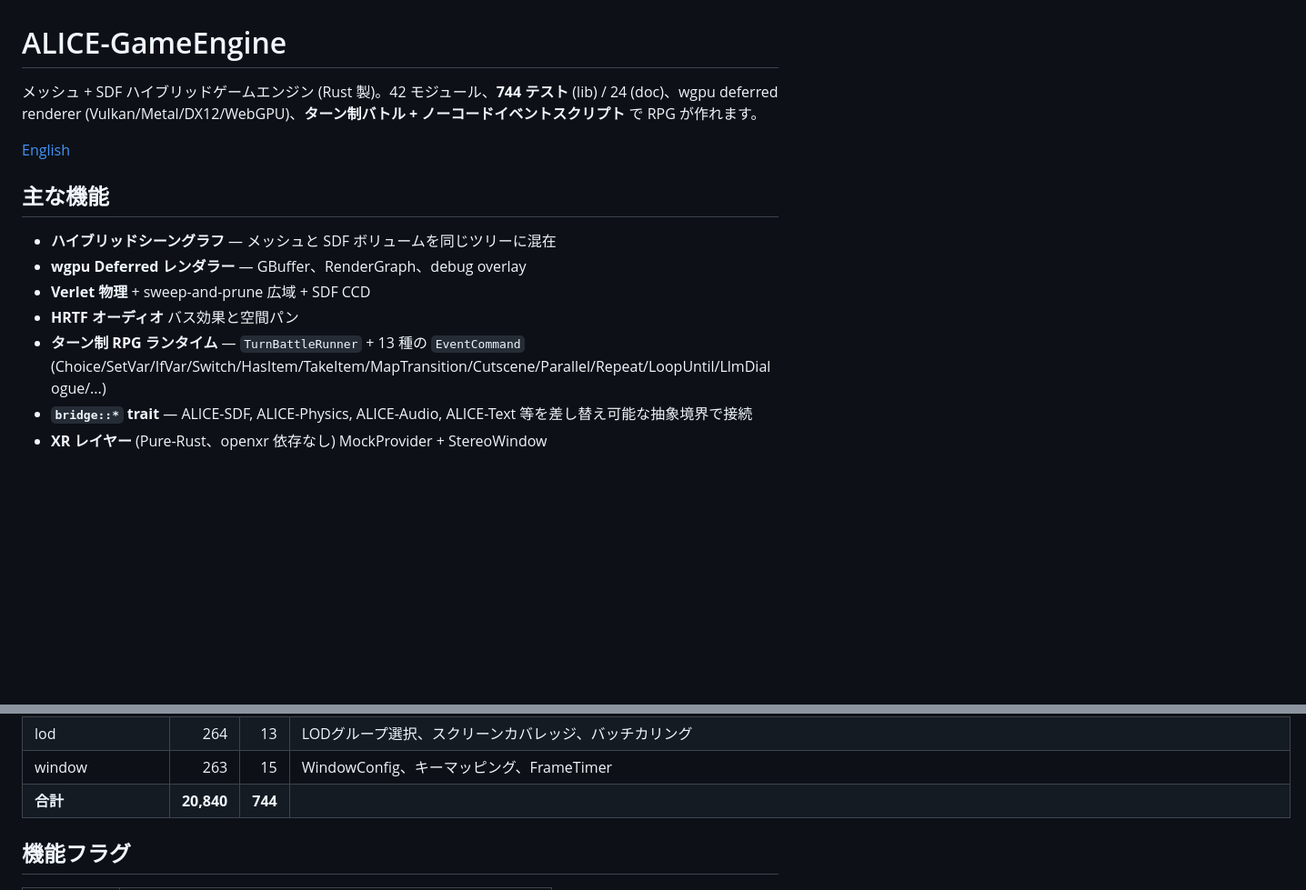
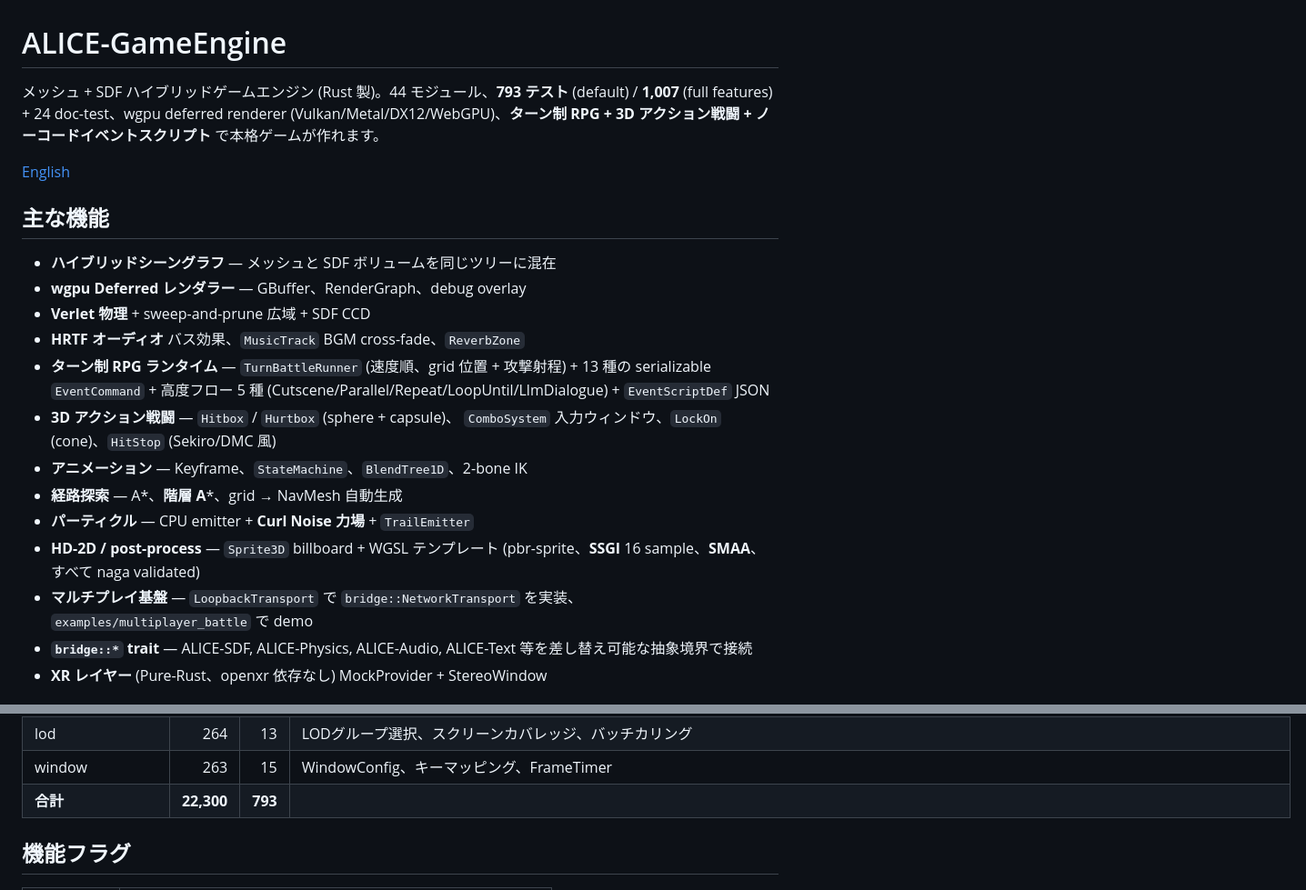
Before and after one commit to ext-sakamoro/ALICE-GameEngine, a Markdown page: README.ja.md, 2 parts joined by grey strips. Shown at 91% size. Rendered like a GitHub page; blank space fills up the shorter version.

```diff
--- a/README.ja.md
+++ b/README.ja.md
@@ -1,6 +1,6 @@
 # ALICE-GameEngine
 
-メッシュ + SDF ハイブリッドゲームエンジン (Rust 製)。42 モジュール、**744 テスト** (lib) / 24 (doc)、wgpu deferred renderer (Vulkan/Metal/DX12/WebGPU)、**ターン制バトル + ノーコードイベントスクリプト** で RPG が作れます。
+メッシュ + SDF ハイブリッドゲームエンジン (Rust 製)。44 モジュール、**793 テスト** (default) / **1,007** (full features) + 24 doc-test、wgpu deferred renderer (Vulkan/Metal/DX12/WebGPU)、**ターン制 RPG + 3D アクション戦闘 + ノーコードイベントスクリプト** で本格ゲームが作れます。
 
 [English](README.md)
 
@@ -9,9 +9,19 @@
 - **ハイブリッドシーングラフ** — メッシュと SDF ボリュームを同じツリーに混在
 - **wgpu Deferred レンダラー** — GBuffer、RenderGraph、debug overlay
 - **Verlet 物理** + sweep-and-prune 広域 + SDF CCD
-- **HRTF オーディオ** バス効果と空間パン
-- **ターン制 RPG ランタイム** — `TurnBattleRunner` + 13 種の `EventCommand`
-  (Choice/SetVar/IfVar/Switch/HasItem/TakeItem/MapTransition/Cutscene/Parallel/Repeat/LoopUntil/LlmDialogue/...)
+- **HRTF オーディオ** バス効果、`MusicTrack` BGM cross-fade、`ReverbZone`
+- **ターン制 RPG ランタイム** — `TurnBattleRunner` (速度順、grid 位置 +
+  攻撃射程) + 13 種の serializable `EventCommand` + 高度フロー 5 種
+  (Cutscene/Parallel/Repeat/LoopUntil/LlmDialogue) + `EventScriptDef` JSON
+- **3D アクション戦闘** — `Hitbox` / `Hurtbox` (sphere + capsule)、
+  `ComboSystem` 入力ウィンドウ、`LockOn` (cone)、`HitStop` (Sekiro/DMC 風)
+- **アニメーション** — Keyframe、`StateMachine`、`BlendTree1D`、2-bone IK
+- **経路探索** — A*、**階層 A***、grid → NavMesh 自動生成
+- **パーティクル** — CPU emitter + **Curl Noise 力場** + `TrailEmitter`
+- **HD-2D / post-process** — `Sprite3D` billboard + WGSL テンプレート
+  (pbr-sprite、**SSGI** 16 sample、**SMAA**、すべて naga validated)
+- **マルチプレイ基盤** — `LoopbackTransport` で `bridge::NetworkTransport`
+  を実装、`examples/multiplayer_battle` で demo
 - **`bridge::*` trait** — ALICE-SDF, ALICE-Physics, ALICE-Audio, ALICE-Text
   等を差し替え可能な抽象境界で接続
 - **XR レイヤー** (Pure-Rust、openxr 依存なし) MockProvider + StereoWindow
@@ -183,7 +240,7 @@ fn main() {
 | simd_eval | 268 | 8 | SIMD 8-wide SDF評価 (wide f32x8)、Vec3x8、バッチeval |
 | lod | 264 | 13 | LODグループ選択、スクリーンカバレッジ、バッチカリング |
 | window | 263 | 15 | WindowConfig、キーマッピング、FrameTimer |
-| **合計** | **20,840** | **744** | |
+| **合計** | **22,300** | **793** | |
 
 ## 機能フラグ
 
```
Also changed, not shown: other parts of README.ja.md (+54 -7 lines), README.md (+74 -12 lines).
